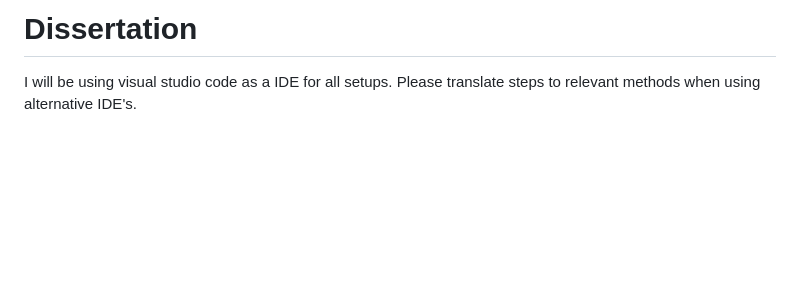
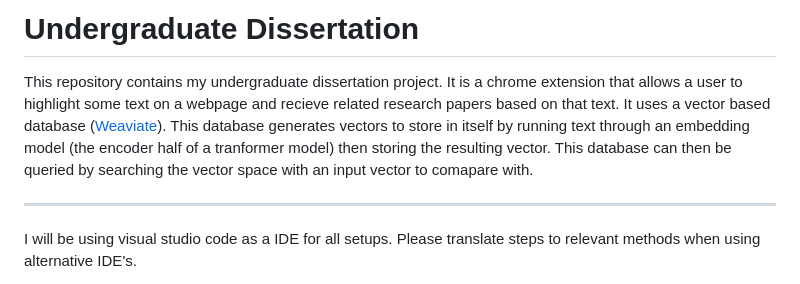
Before and after one commit to Surfytom/SemanticSearchingChromeExtension, a Markdown page: README.md, the part around the change. Drawn GitHub-style; blank space fills up the shorter version.

```diff
--- a/README.md
+++ b/README.md
@@ -1,4 +1,8 @@
-# Dissertation
+# Undergraduate Dissertation
+
+This repository contains my undergraduate dissertation project. It is a chrome extension that allows a user to highlight some text on a webpage and recieve related research papers based on that text. It uses a vector based database ([Weaviate](https://weaviate.io/)). This database generates vectors to store in itself by running text through an embedding model (the encoder half of a tranformer model) then storing the resulting vector. This database can then be queried by searching the vector space with an input vector to comapare with.
+
+---
 I will be using visual studio code as a IDE for all setups. Please translate steps to relevant methods when using alternative IDE's.
 
 Setups for all sections of the repository assume you have already cloned the whole repository onto your local machine.
```
